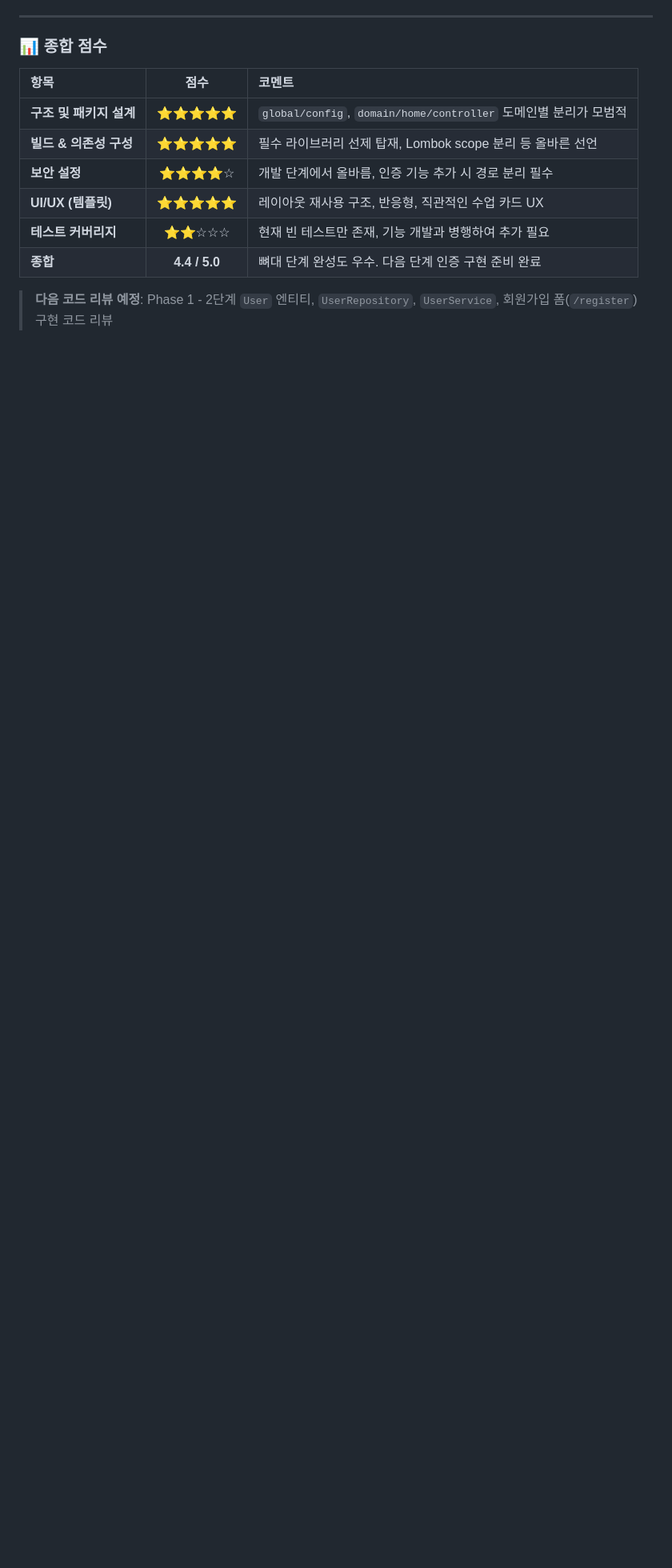
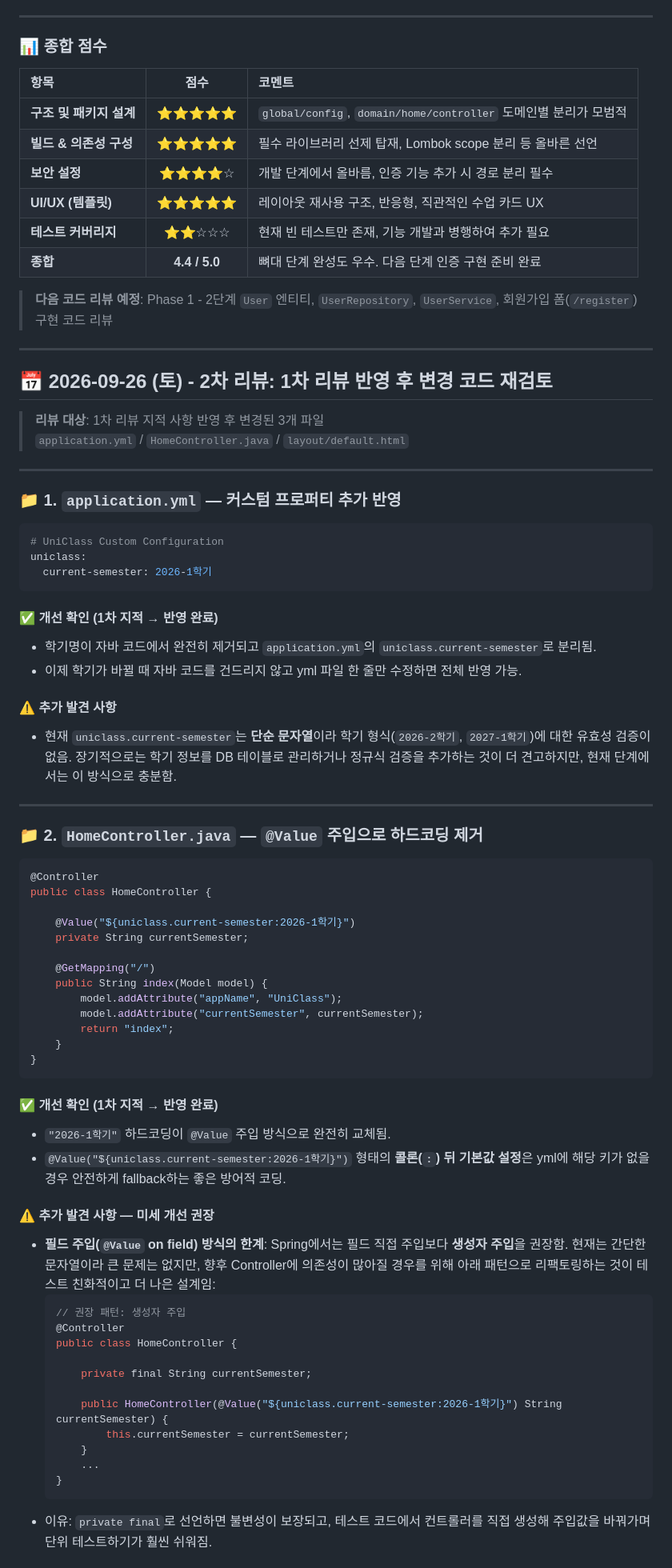
Before and after one commit to spicybean/classPlatform-made-by-AI, a Markdown page: PLAN/CodeReview/Week_01.md, the part around one of its changes. Shown at 80% size. GitHub-like rendering; blank space fills up the shorter version.

Commit message:
docs: Add 2nd code review - refactoring verification and new recommendations

````diff
--- a/PLAN/CodeReview/Week_01.md
+++ b/PLAN/CodeReview/Week_01.md
@@ -265,3 +265,69 @@ class UniclassApplicationTests {
 | **종합** | **4.4 / 5.0** | 뼈대 단계 완성도 우수. 다음 단계 인증 구현 준비 완료 |
 
 > **다음 코드 리뷰 예정**: Phase 1 - 2단계 `User` 엔티티, `UserRepository`, `UserService`, 회원가입 폼(`/register`) 구현 코드 리뷰
+
+---
+
+## 📅 2026-09-26 (토) - 2차 리뷰: 1차 리뷰 반영 후 변경 코드 재검토
+
+> **리뷰 대상**: 1차 리뷰 지적 사항 반영 후 변경된 3개 파일
+> `application.yml` / `HomeController.java` / `layout/default.html`
+
+---
+
+### 📁 1. `application.yml` — 커스텀 프로퍼티 추가 반영
+
+```yaml
+# UniClass Custom Configuration
+uniclass:
+  current-semester: 2026-1학기
+```
+
+#### ✅ 개선 확인 (1차 지적 → 반영 완료)
+* 학기명이 자바 코드에서 완전히 제거되고 `application.yml`의 `uniclass.current-semester`로 분리됨.
+* 이제 학기가 바뀔 때 자바 코드를 건드리지 않고 yml 파일 한 줄만 수정하면 전체 반영 가능.
+
+#### ⚠️ 추가 발견 사항
+* 현재 `uniclass.current-semester`는 **단순 문자열**이라 학기 형식(`2026-2학기`, `2027-1학기`)에 대한 유효성 검증이 없음. 장기적으로는 학기 정보를 DB 테이블로 관리하거나 정규식 검증을 추가하는 것이 더 견고하지만, 현재 단계에서는 이 방식으로 충분함.
+
+---
+
+### 📁 2. `HomeController.java` — `@Value` 주입으로 하드코딩 제거
+
+```java
+@Controller
+public class HomeController {
+
+    @Value("${uniclass.current-semester:2026-1학기}")
+    private String currentSemester;
+
+    @GetMapping("/")
+    public String index(Model model) {
+        model.addAttribute("appName", "UniClass");
+        model.addAttribute("currentSemester", currentSemester);
+        return "index";
+    }
+}
+```
+
+#### ✅ 개선 확인 (1차 지적 → 반영 완료)
+* `"2026-1학기"` 하드코딩이 `@Value` 주입 방식으로 완전히 교체됨.
+* `@Value("${uniclass.current-semester:2026-1학기}")` 형태의 **콜론(`:`) 뒤 기본값 설정**은 yml에 해당 키가 없을 경우 안전하게 fallback하는 좋은 방어적 코딩.
+
+#### ⚠️ 추가 발견 사항 — 미세 개선 권장
+* **필드 주입(`@Value` on field) 방식의 한계**: Spring에서는 필드 직접 주입보다 **생성자 주입**을 권장함. 현재는 간단한 문자열이라 큰 문제는 없지만, 향후 Controller에 의존성이 많아질 경우를 위해 아래 패턴으로 리팩토링하는 것이 테스트 친화적이고 더 나은 설계임:
+  ```java
+  // 권장 패턴: 생성자 주입
+  @Controller
+  public class HomeController {
+
+      private final String currentSemester;
+
+      public HomeController(@Value("${uniclass.current-semester:2026-1학기}") String currentSemester) {
+          this.currentSemester = currentSemester;
+      }
+      ...
+  }
+  ```
+* 이유: `private final`로 선언하면 불변성이 보장되고, 테스트 코드에서 컨트롤러를 직접 생성해 주입값을 바꿔가며 단위 테스트하기가 훨씬 쉬워짐.
+
````
Also changed, not shown: other parts of PLAN/CodeReview/Week_01.md (+36 -0 lines).
